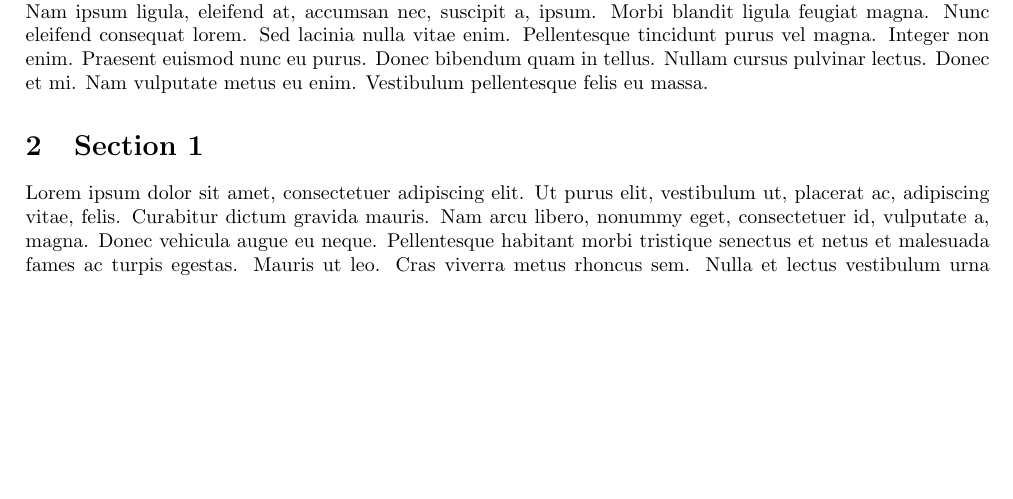
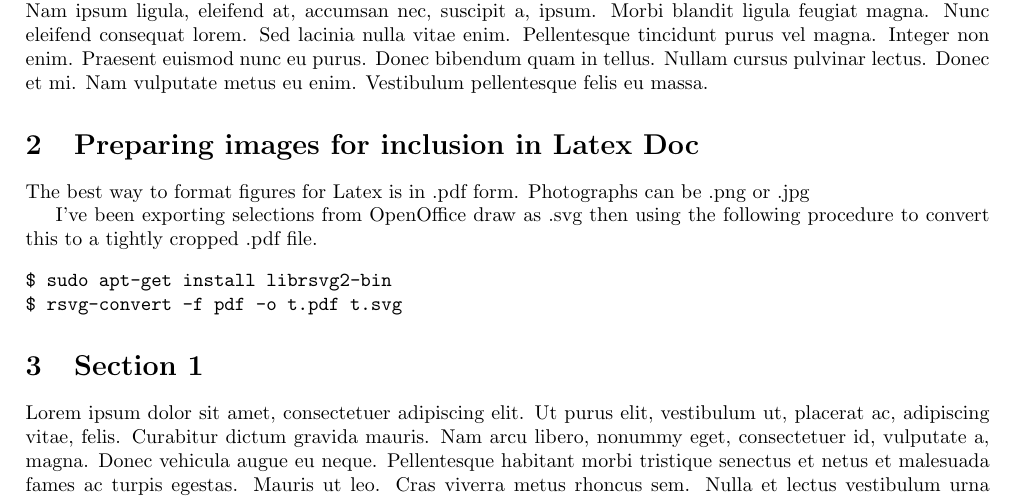
Before and after one commit to srobson/Latex_Template, a LaTeX paper (Latex_Template.tex): part of page 2 of 4, cut so that both start at the same text, the shorter picture padded with empty space. Compiled offline with pdfLaTeX.

Commit message:
Add instuctions for how to include diagrams

```diff
--- a/Latex_Template.tex
+++ b/Latex_Template.tex
@@ -49,6 +49,16 @@
 
 \section{Introduction}
 \lipsum[1-3]
+
+\section{Preparing images for inclusion in Latex Doc}
+The best way to format figures for Latex is in .pdf form. Photographs can be .png or .jpg
+
+I've been exporting selections from OpenOffice draw as .svg then using the following procedure to convert this to a tightly cropped .pdf file.
+
+\begin{verbatim}
+$ sudo apt-get install librsvg2-bin
+$ rsvg-convert -f pdf -o t.pdf t.svg
+\end{verbatim}
 
 \section{Section 1}
 \lipsum[1-2]
```
